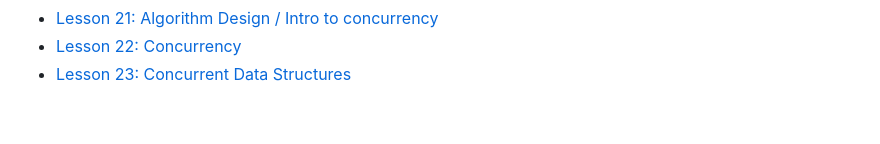
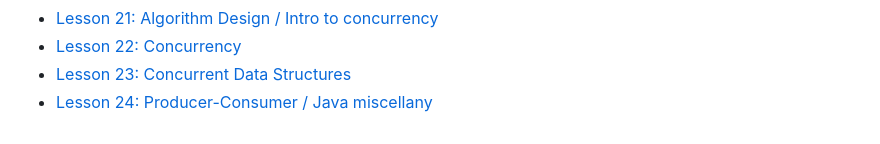
Before and after one commit to atharaq/atharaq.github.io, a Markdown page: data-structures/index.md, the part around the change. Rendered like a GitHub page.

Commit message:
lesson 24 slides

```diff
--- a/data-structures/index.md
+++ b/data-structures/index.md
@@ -30,3 +30,4 @@ lang: en-US
 * [Lesson 21: Algorithm Design / Intro to concurrency](lesson21.html)
 * [Lesson 22: Concurrency](lesson22.html)
 * [Lesson 23: Concurrent Data Structures](lesson23.html)
+* [Lesson 24: Producer-Consumer / Java miscellany](lesson24.html)
```
Also changed, not shown: data-structures/meme.jpeg (added), 1 other file.
